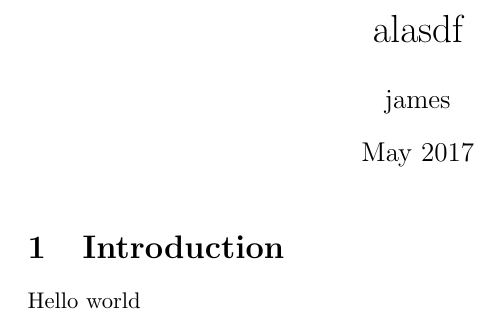
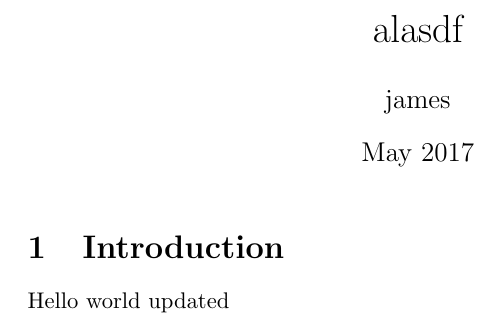
Before and after one commit to jpallen/alasdf, a LaTeX document (main.tex): part of the page, cut so that both start at the same text. Compiled offline with pdfLaTeX.

Commit message:
Updates from ShareLaTeX

```diff
--- a/main.tex
+++ b/main.tex
@@ -11,6 +11,6 @@
 
 \section{Introduction}
 
-Hello world
+Hello world updated
 
 \end{document}
```
